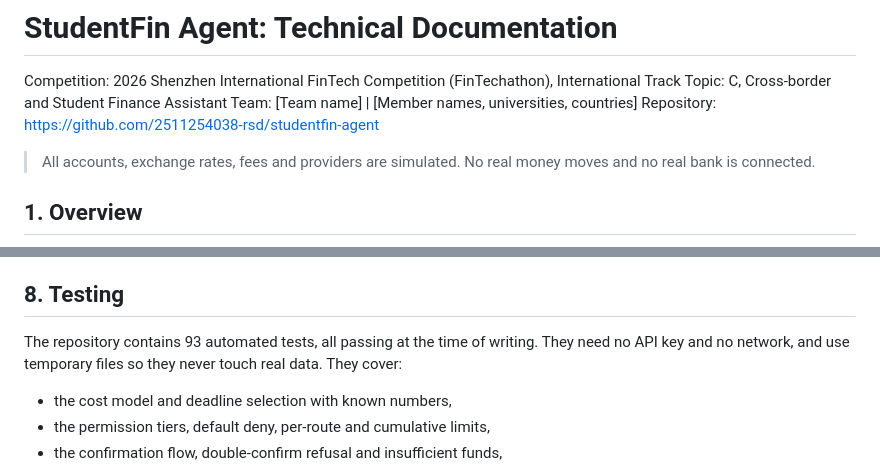
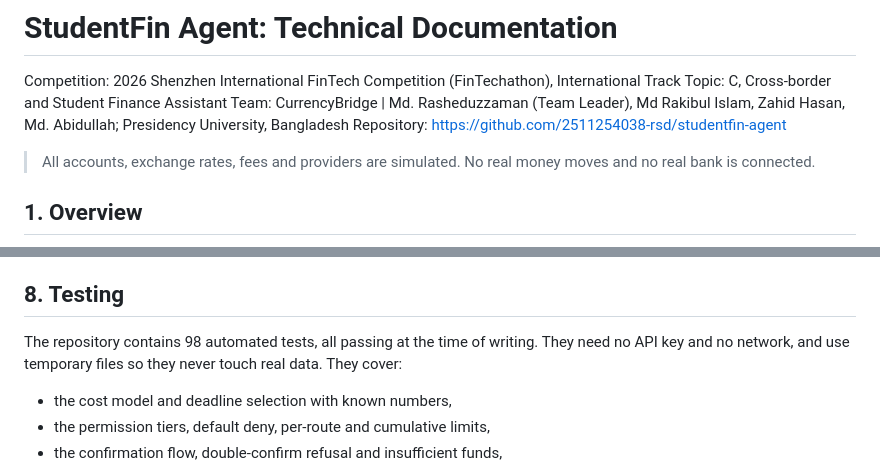
Before and after one commit to 2511254038-rsd/studentfin-agent, a Markdown page: docs/TECHNICAL.md, 2 parts joined by grey strips. Drawn GitHub-style.

```diff
--- a/docs/TECHNICAL.md
+++ b/docs/TECHNICAL.md
@@ -2,7 +2,7 @@
 
 Competition: 2026 Shenzhen International FinTech Competition (FinTechathon), International Track
 Topic: C, Cross-border and Student Finance Assistant
-Team: [Team name] | [Member names, universities, countries]
+Team: CurrencyBridge | Md. Rasheduzzaman (Team Leader), Md Rakibul Islam, Zahid Hasan, Md. Abidullah; Presidency University, Bangladesh
 Repository: https://github.com/2511254038-rsd/studentfin-agent
 
 > All accounts, exchange rates, fees and providers are simulated. No real money moves and no real bank is connected.
@@ -121,7 +121,7 @@ Known consequence: balance and daily-limit checks read the ledger and then appen
 
 ## 8. Testing
 
-The repository contains 93 automated tests, all passing at the time of writing. They need no API key and no network, and use temporary files so they never touch real data. They cover:
+The repository contains 98 automated tests, all passing at the time of writing. They need no API key and no network, and use temporary files so they never touch real data. They cover:
 - the cost model and deadline selection with known numbers,
 - the permission tiers, default deny, per-route and cumulative limits,
 - the confirmation flow, double-confirm refusal and insufficient funds,
```
Also changed, not shown: README.md (+1 -7 lines), docs/SECURITY.md (+1 -1 lines).
